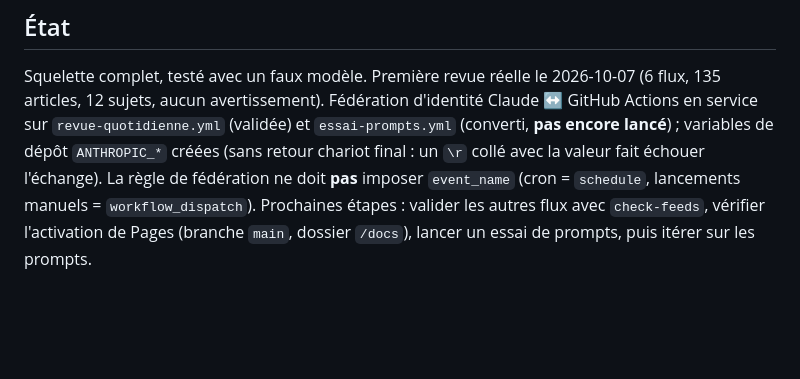
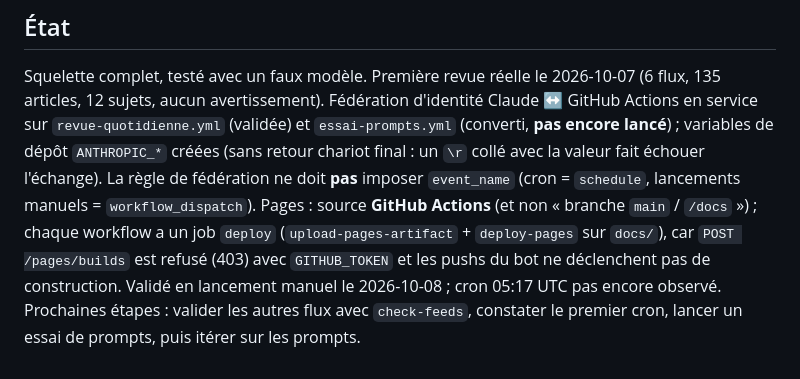
Before and after one commit to dessyd/News-Aggregator, a Markdown page: CLAUDE.md, the part around the change. Drawn GitHub-style; blank space fills up the shorter version.

```diff
--- a/CLAUDE.md
+++ b/CLAUDE.md
@@ -61,5 +61,7 @@ Squelette complet, testé avec un faux modèle. Première revue réelle le 2026-
 Fédération d'identité Claude ↔ GitHub Actions en service sur `revue-quotidienne.yml` (validée) et `essai-prompts.yml`
 (converti, **pas encore lancé**) ; variables de dépôt `ANTHROPIC_*` créées (sans retour chariot final : un `\r` collé avec
 la valeur fait échouer l'échange). La règle de fédération ne doit **pas** imposer `event_name` (cron = `schedule`, lancements manuels = `workflow_dispatch`).
-Prochaines étapes : valider les autres flux avec `check-feeds`, vérifier l'activation de Pages (branche `main`, dossier `/docs`),
-lancer un essai de prompts, puis itérer sur les prompts.
+Pages : source **GitHub Actions** (et non « branche `main` / `/docs` ») ; chaque workflow a un job `deploy` (`upload-pages-artifact` + `deploy-pages` sur `docs/`),
+car `POST /pages/builds` est refusé (403) avec `GITHUB_TOKEN` et les pushs du bot ne déclenchent pas de construction. Validé en lancement manuel le 2026-10-08 ;
+cron 05:17 UTC pas encore observé.
+Prochaines étapes : valider les autres flux avec `check-feeds`, constater le premier cron, lancer un essai de prompts, puis itérer sur les prompts.
```
Also changed, not shown: README.md (+1 -1 lines).
